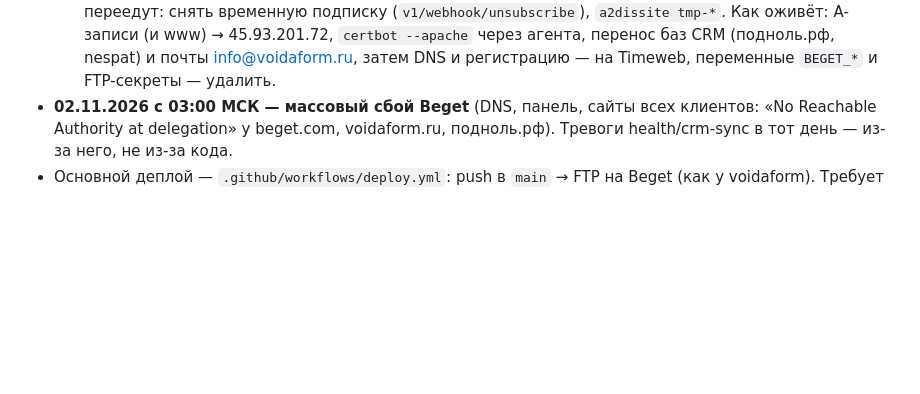
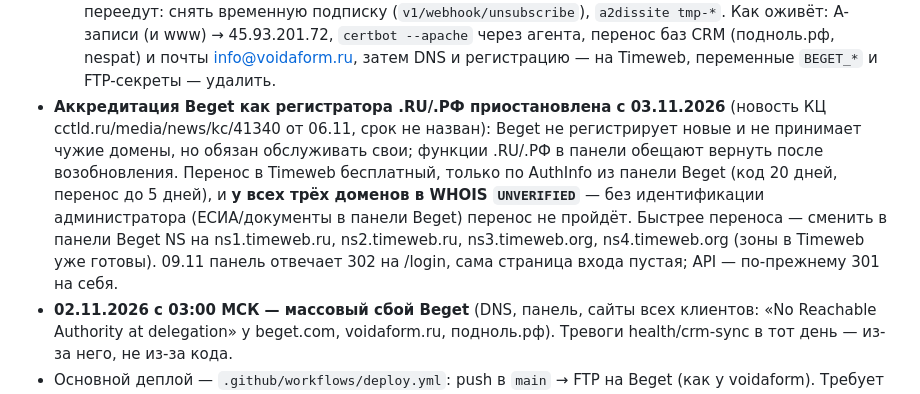
Before and after one commit to adriaaante/demontazhnye_raboty, a Markdown page: CLAUDE.md, the part around the change. GitHub-like rendering; blank space fills up the shorter version.

Commit message:
CLAUDE.md: приостановка аккредитации Beget и порядок переноса доменов
Co-Authored-By: Claude Opus 5.5 <noreply@anthropic.com>
Claude-Session: https://claude.ai/code/session_01SqF11M6kBbn1GHakCpMMrF

```diff
--- a/CLAUDE.md
+++ b/CLAUDE.md
@@ -287,6 +287,13 @@
     (`v1/webhook/unsubscribe`), `a2dissite tmp-*`. Как оживёт: A-записи (и www) → 45.93.201.72,
     `certbot --apache` через агента, перенос баз CRM (подноль.рф, nespat) и почты info@voidaform.ru, затем DNS
     и регистрацию — на Timeweb, переменные `BEGET_*` и FTP-секреты — удалить.
+- **Аккредитация Beget как регистратора .RU/.РФ приостановлена с 03.11.2026** (новость КЦ cctld.ru/media/news/kc/41340
+  от 06.11, срок не назван): Beget не регистрирует новые и не принимает чужие домены, но обязан обслуживать свои; функции
+  .RU/.РФ в панели обещают вернуть после возобновления. Перенос в Timeweb бесплатный, только по AuthInfo из панели
+  Beget (код 20 дней, перенос до 5 дней), и **у всех трёх доменов в WHOIS `UNVERIFIED`** — без идентификации
+  администратора (ЕСИА/документы в панели Beget) перенос не пройдёт. Быстрее переноса — сменить в панели Beget NS на
+  ns1.timeweb.ru, ns2.timeweb.ru, ns3.timeweb.org, ns4.timeweb.org (зоны в Timeweb уже готовы). 09.11 панель отвечает
+  302 на /login, сама страница входа пустая; API — по-прежнему 301 на себя.
 - **02.11.2026 с 03:00 МСК — массовый сбой Beget** (DNS, панель, сайты всех клиентов: «No Reachable Authority at
   delegation» у beget.com, voidaform.ru, подноль.рф). Тревоги health/crm-sync в тот день — из-за него, не из-за кода.
 - Основной деплой — `.github/workflows/deploy.yml`: push в `main` → FTP на Beget
```
